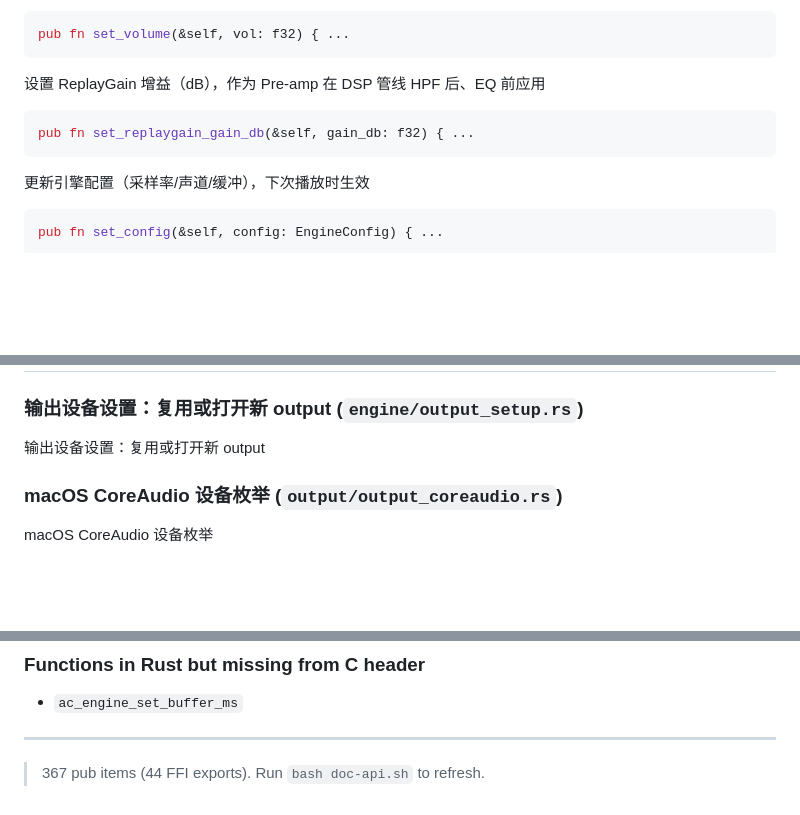
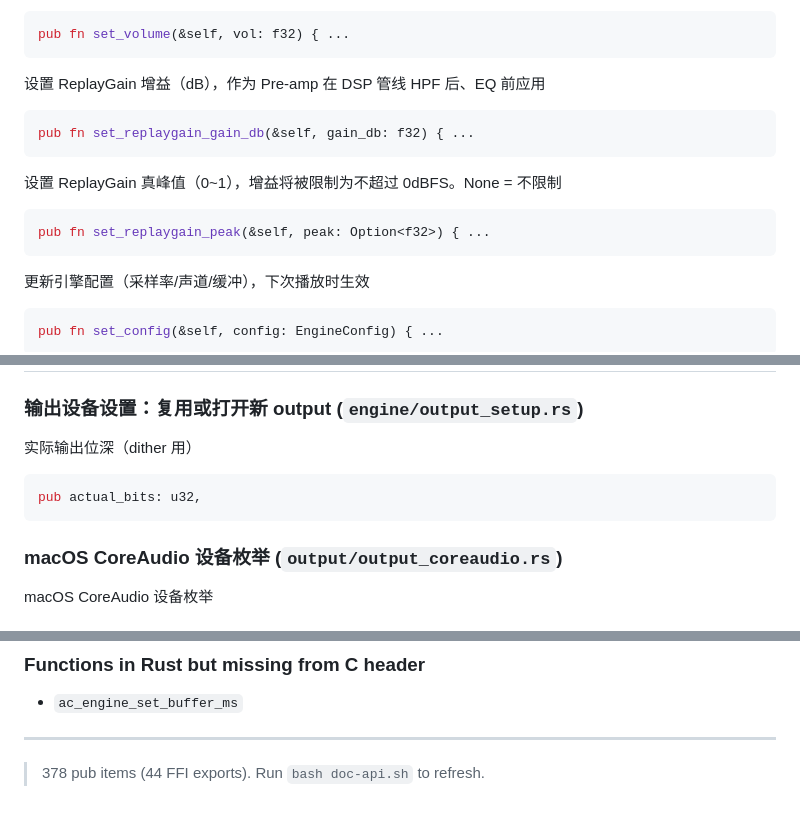
Before and after one commit to oweenlee/wavelink, a Markdown page: API_REFERENCE.md, 3 parts joined by grey strips. Drawn GitHub-style; blank space fills up the shorter version.

````diff
--- a/API_REFERENCE.md
+++ b/API_REFERENCE.md
@@ -386,6 +386,11 @@ pub fn set_volume(&self, vol: f32) { ...
 pub fn set_replaygain_gain_db(&self, gain_db: f32) { ...
 ```
 
+设置 ReplayGain 真峰值（0~1），增益将被限制为不超过 0dBFS。None = 不限制
+```rust
+pub fn set_replaygain_peak(&self, peak: Option<f32>) { ...
+```
+
 更新引擎配置（采样率/声道/缓冲），下次播放时生效
 ```rust
 pub fn set_config(&self, config: EngineConfig) { ...
@@ -2157,7 +2206,10 @@ pub fn release_exclusive_mode() { ...
 
 ### 输出设备设置：复用或打开新 output (`engine/output_setup.rs`)
 
-输出设备设置：复用或打开新 output
+实际输出位深（dither 用）
+```rust
+pub actual_bits: u32,
+```
 
 ### macOS CoreAudio 设备枚举 (`output/output_coreaudio.rs`)
 
@@ -2180,4 +2232,4 @@ Windows WASAPI Exclusive 模式输出后端
 
 ---
 
-> 367 pub items (44 FFI exports). Run `bash doc-api.sh` to refresh.
+> 378 pub items (44 FFI exports). Run `bash doc-api.sh` to refresh.
````
Also changed, not shown: other parts of API_REFERENCE.md (+48 -4 lines).
